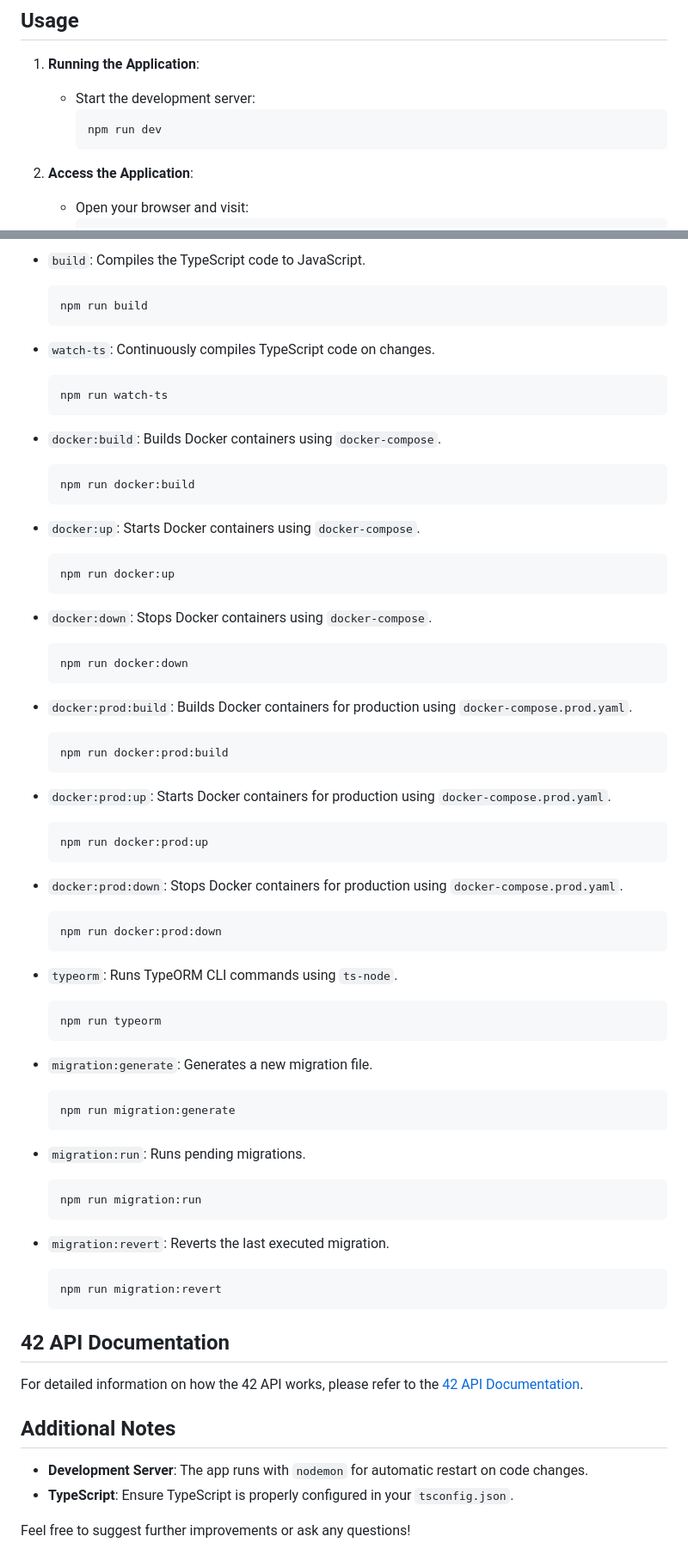
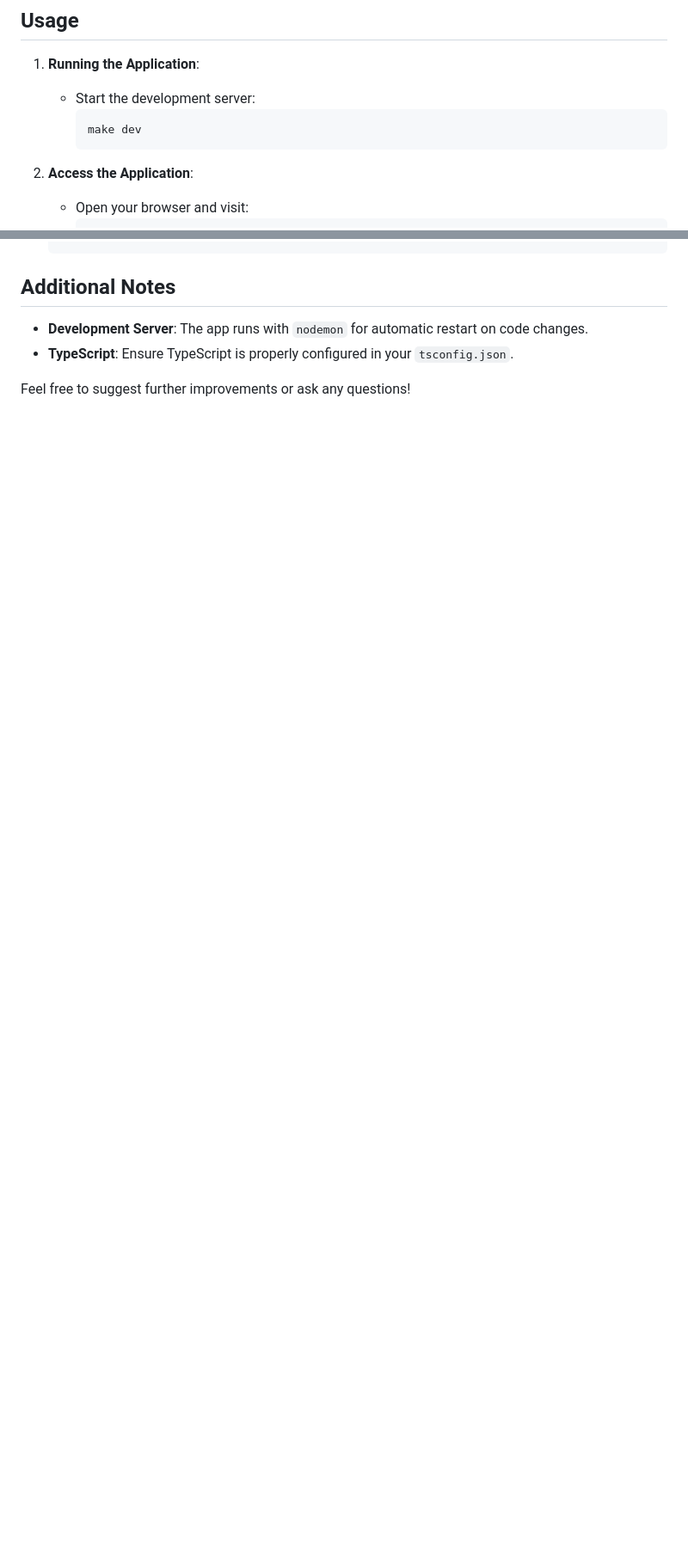
Before and after one commit to ygalsk/42LogIn_TypeScript, a Markdown page: README.md, 2 parts joined by grey strips. Shown at 86% size. GitHub-like rendering; blank space fills up the shorter version.

````diff
--- a/README.md
+++ b/README.md
@@ -44,7 +44,7 @@ Before you begin, ensure you have installed:
 1. **Running the Application**:
     - Start the development server:
       ```bash
-      npm run dev
+      make dev
       ```
 
 2. **Access the Application**:
@@ -210,66 +154,3 @@ Before you begin, ensure you have installed:
-- `build`: Compiles the TypeScript code to JavaScript.
-    ```bash
-    npm run build
-    ```
-
-- `watch-ts`: Continuously compiles TypeScript code on changes.
-    ```bash
-    npm run watch-ts
-    ```
-
-- `docker:build`: Builds Docker containers using `docker-compose`.
-    ```bash
-    npm run docker:build
-    ```
-
-- `docker:up`: Starts Docker containers using `docker-compose`.
-    ```bash
-    npm run docker:up
-    ```
-
-- `docker:down`: Stops Docker containers using `docker-compose`.
-    ```bash
-    npm run docker:down
-    ```
-
-- `docker:prod:build`: Builds Docker containers for production using `docker-compose.prod.yaml`.
-    ```bash
-    npm run docker:prod:build
-    ```
-
-- `docker:prod:up`: Starts Docker containers for production using `docker-compose.prod.yaml`.
-    ```bash
-    npm run docker:prod:up
-    ```
-
-- `docker:prod:down`: Stops Docker containers for production using `docker-compose.prod.yaml`.
-    ```bash
-    npm run docker:prod:down
-    ```
-
-- `typeorm`: Runs TypeORM CLI commands using `ts-node`.
-    ```bash
-    npm run typeorm
-    ```
-
-- `migration:generate`: Generates a new migration file.
-    ```bash
-    npm run migration:generate
-    ```
-
-- `migration:run`: Runs pending migrations.
-    ```bash
-    npm run migration:run
-    ```
-
-- `migration:revert`: Reverts the last executed migration.
-    ```bash
-    npm run migration:revert
-    ```
-
-## 42 API Documentation
-
-For detailed information on how the 42 API works, please refer to the [42 API Documentation](https://api.intra.42.fr/apidoc).
 
 ## Additional Notes
 
````
Also changed, not shown: other parts of README.md (+25 -81 lines).
